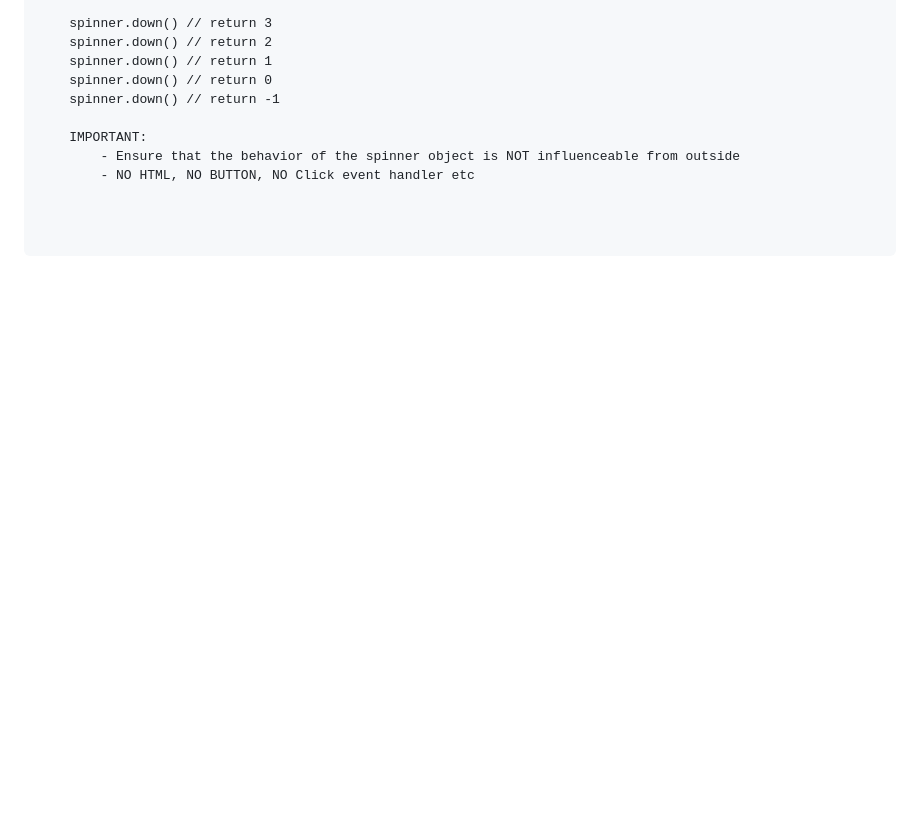
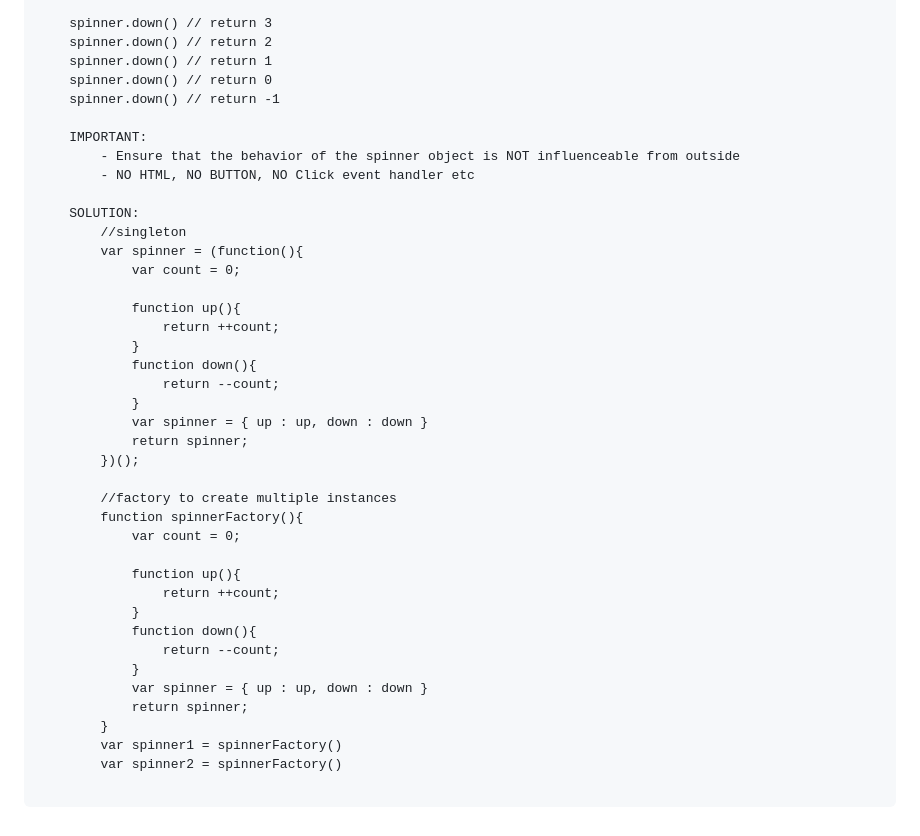
Before and after one commit to tkmagesh/Ellucian-TypeScript-May-2023, a Markdown page: Day-01/01-intro.md, the part around the change. GitHub-like rendering; blank space fills up the shorter version.

Commit message:
spinner - assignment - solution

````diff
--- a/Day-01/01-intro.md
+++ b/Day-01/01-intro.md
@@ -283,6 +283,35 @@ Modify the click-tracker.html to implement printing the number of times the butt
         - Ensure that the behavior of the spinner object is NOT influenceable from outside
         - NO HTML, NO BUTTON, NO Click event handler etc
 
+    SOLUTION:
+        //singleton
+        var spinner = (function(){
+            var count = 0;
 
+            function up(){
+                return ++count;
+            }
+            function down(){
+                return --count;
+            }
+            var spinner = { up : up, down : down }
+            return spinner;
+        })();
+
+        //factory to create multiple instances
+        function spinnerFactory(){
+            var count = 0;
+
+            function up(){
+                return ++count;
+            }
+            function down(){
+                return --count;
+            }
+            var spinner = { up : up, down : down }
+            return spinner;
+        }
+        var spinner1 = spinnerFactory()
+        var spinner2 = spinnerFactory()
 
 ```
````
